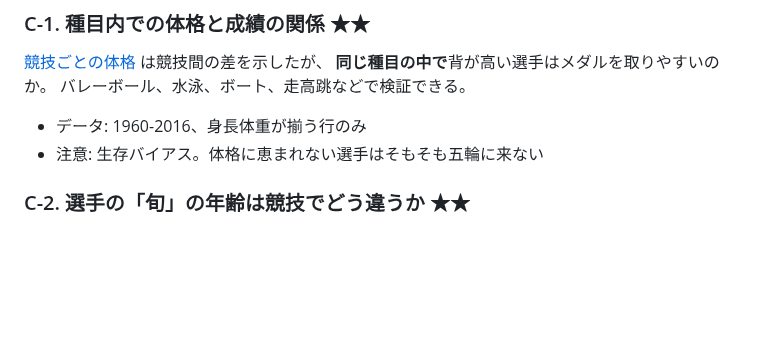
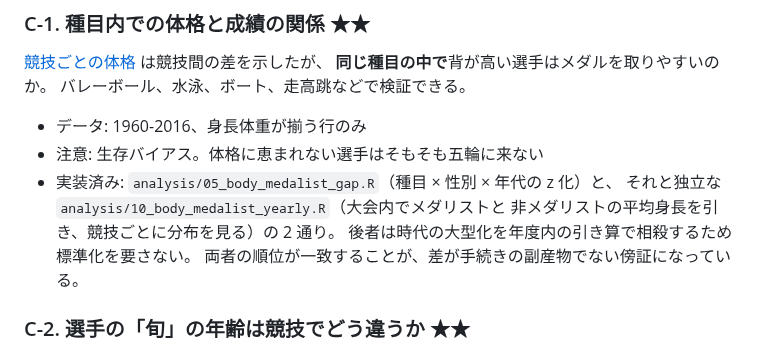
Before and after one commit to gghatano/olympic-athletes-eda, a Markdown page: docs/analysis-ideas.md, the part around the change. Rendered like a GitHub page; blank space fills up the shorter version.

```diff
--- a/docs/analysis-ideas.md
+++ b/docs/analysis-ideas.md
@@ -78,6 +78,11 @@
 バレーボール、水泳、ボート、走高跳などで検証できる。
 - データ: 1960-2016、身長体重が揃う行のみ
 - 注意: 生存バイアス。体格に恵まれない選手はそもそも五輪に来ない
+- 実装済み: `analysis/05_body_medalist_gap.R`（種目 × 性別 × 年代の z 化）と、
+  それと独立な `analysis/10_body_medalist_yearly.R`（大会内でメダリストと
+  非メダリストの平均身長を引き、競技ごとに分布を見る）の 2 通り。
+  後者は時代の大型化を年度内の引き算で相殺するため標準化を要さない。
+  両者の順位が一致することが、差が手続きの副産物でない傍証になっている。
 
 ### C-2. 選手の「旬」の年齢は競技でどう違うか ★★
 [競技ごとの年齢](../figures/athletes_age_by_sport.png) は出場者の年齢分布。
```
Also changed, not shown: README.md (+11 -0 lines), reports/eda-report.md (+30 -0 lines), figures/body_height_vs_gap_time.png (added), figures/body_medalist_yearly_gap.png (added), 2 other files.
